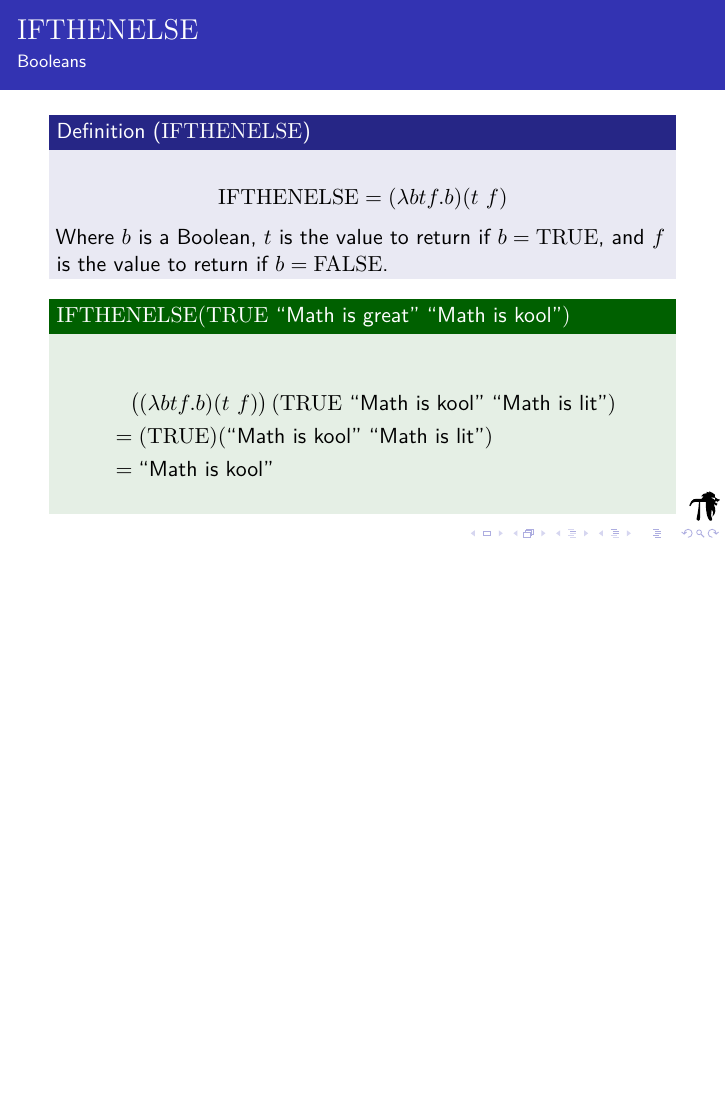
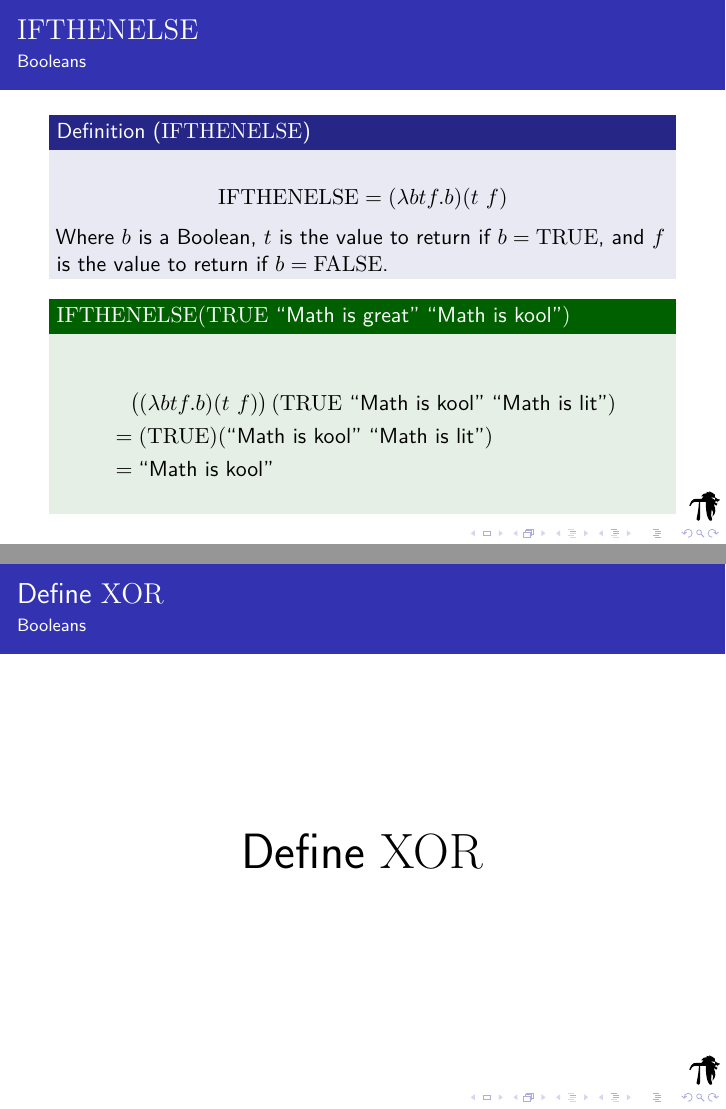
Before and after one commit to MackenzieMathClub/Lessons, LaTeX slides (Lambda Calculus/LambdaCalculusPresentation.tex, which reads Lambda Calculus/Booleans.tex): page 53 of 53 before the commit and pages 53 and 54 of 54 after it, the two joined at a grey line, the shorter picture padded with empty space. Compiled offline with pdfLaTeX.

Commit message:
Add XOR example.

```diff
--- a/Lambda Calculus/Booleans.tex
+++ b/Lambda Calculus/Booleans.tex
@@ -60,3 +60,4 @@
 		\end{align*}
 	\end{exampleblock}
 \end{namedframe}
+\bigframe{Define $\XOR$}
--- a/Lambda Calculus/LambdaCalculusPresentation.tex
+++ b/Lambda Calculus/LambdaCalculusPresentation.tex
@@ -11,6 +11,7 @@
 \newcommand{\NOT}{\mathrm{NOT}}
 \newcommand{\AND}{\mathrm{AND}}
 \newcommand{\IFTHENELSE}{\mathrm{IFTHENELSE}}
+\newcommand{\XOR}{\mathrm{XOR}}
 
 \begin{document}
 	\frame{\titlepage}
```
Also changed, not shown: Lambda Calculus/LambdaCalculusPresentation.pdf.
